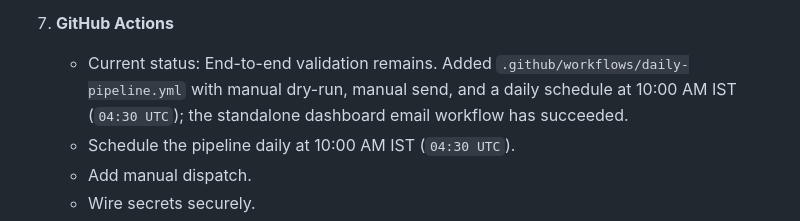
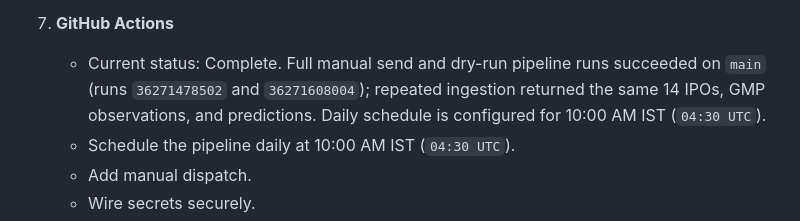
Before and after one commit to ThakorSachin72525/ipo_pulse, a Markdown page: Doc/## Revised Requirements.prompt.md, the part around the change. Drawn GitHub-style.

```diff
--- a/Doc/## Revised Requirements.prompt.md
+++ b/Doc/## Revised Requirements.prompt.md
@@ -73,7 +73,7 @@ The existing PySide6 app remains operational but is not expanded during the init
    - Include a local dry-run mode.
 
 7. **GitHub Actions**
-   - Current status: End-to-end validation remains. Added `.github/workflows/daily-pipeline.yml` with manual dry-run, manual send, and a daily schedule at 10:00 AM IST (`04:30 UTC`); the standalone dashboard email workflow has succeeded.
+   - Current status: Complete. Full manual send and dry-run pipeline runs succeeded on `main` (runs `36271478502` and `36271608004`); repeated ingestion returned the same 14 IPOs, GMP observations, and predictions. Daily schedule is configured for 10:00 AM IST (`04:30 UTC`).
    - Schedule the pipeline daily at 10:00 AM IST (`04:30 UTC`).
    - Add manual dispatch.
    - Wire secrets securely.
```
Also changed, not shown: README.md (+7 -8 lines).
